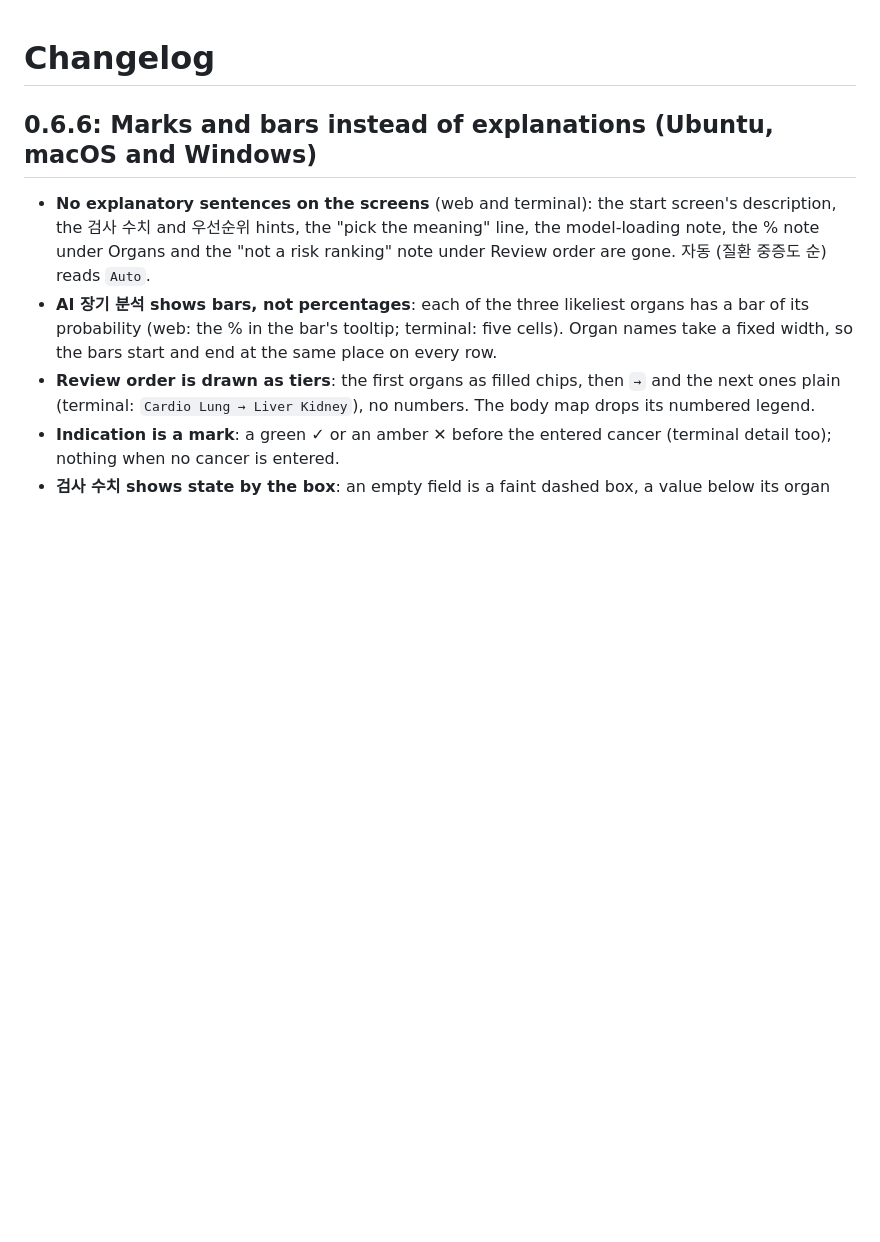
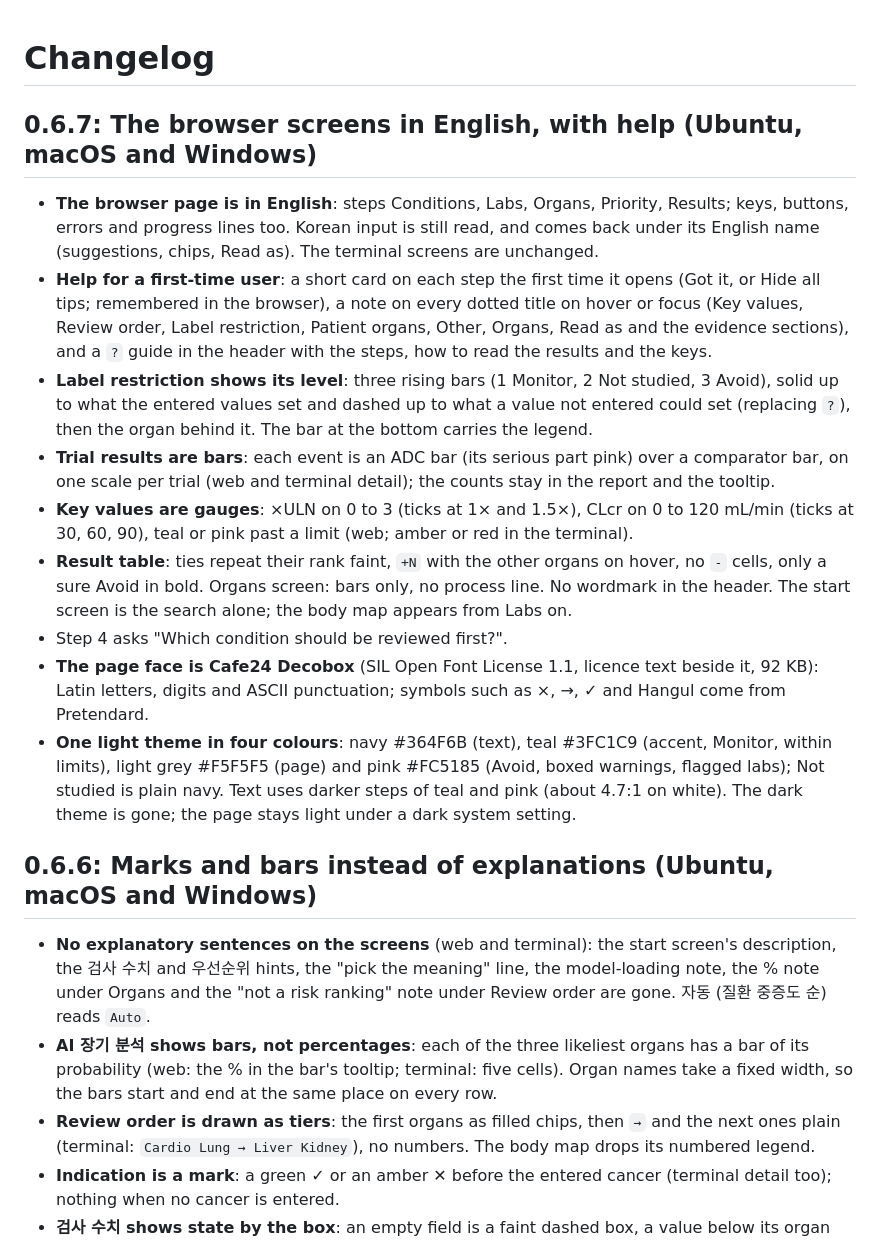
Before and after one commit to ahnhc/ADCToX, a Markdown page: CHANGELOG.md, the part around the change. GitHub-like rendering; blank space fills up the shorter version.

```diff
--- a/CHANGELOG.md
+++ b/CHANGELOG.md
@@ -1,4 +1,16 @@
 # Changelog
+
+## 0.6.7: The browser screens in English, with help (Ubuntu, macOS and Windows)
+
+- **The browser page is in English**: steps Conditions, Labs, Organs, Priority, Results; keys, buttons, errors and progress lines too. Korean input is still read, and comes back under its English name (suggestions, chips, Read as). The terminal screens are unchanged.
+- **Help for a first-time user**: a short card on each step the first time it opens (Got it, or Hide all tips; remembered in the browser), a note on every dotted title on hover or focus (Key values, Review order, Label restriction, Patient organs, Other, Organs, Read as and the evidence sections), and a `?` guide in the header with the steps, how to read the results and the keys.
+- **Label restriction shows its level**: three rising bars (1 Monitor, 2 Not studied, 3 Avoid), solid up to what the entered values set and dashed up to what a value not entered could set (replacing `?`), then the organ behind it. The bar at the bottom carries the legend.
+- **Trial results are bars**: each event is an ADC bar (its serious part pink) over a comparator bar, on one scale per trial (web and terminal detail); the counts stay in the report and the tooltip.
+- **Key values are gauges**: ×ULN on 0 to 3 (ticks at 1× and 1.5×), CLcr on 0 to 120 mL/min (ticks at 30, 60, 90), teal or pink past a limit (web; amber or red in the terminal).
+- **Result table**: ties repeat their rank faint, `+N` with the other organs on hover, no `-` cells, only a sure Avoid in bold. Organs screen: bars only, no process line. No wordmark in the header. The start screen is the search alone; the body map appears from Labs on.
+- Step 4 asks "Which condition should be reviewed first?".
+- **The page face is Cafe24 Decobox** (SIL Open Font License 1.1, licence text beside it, 92 KB): Latin letters, digits and ASCII punctuation; symbols such as ×, →, ✓ and Hangul come from Pretendard.
+- **One light theme in four colours**: navy #364F6B (text), teal #3FC1C9 (accent, Monitor, within limits), light grey #F5F5F5 (page) and pink #FC5185 (Avoid, boxed warnings, flagged labs); Not studied is plain navy. Text uses darker steps of teal and pink (about 4.7:1 on white). The dark theme is gone; the page stays light under a dark system setting.
 
 ## 0.6.6: Marks and bars instead of explanations (Ubuntu, macOS and Windows)
 
```
Also changed, not shown: README.md (+1 -1 lines), releases/app/NOTES.md (+9 -6 lines), docs/images/web_result.png, 9 other files.
